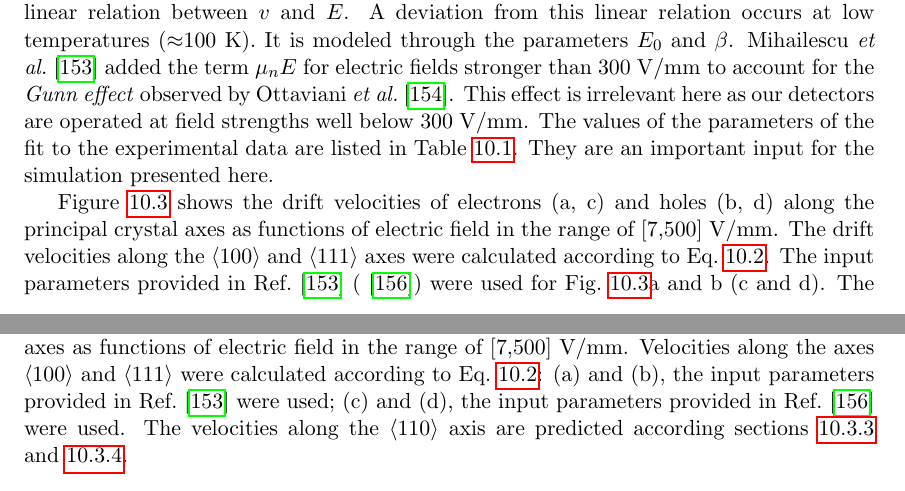
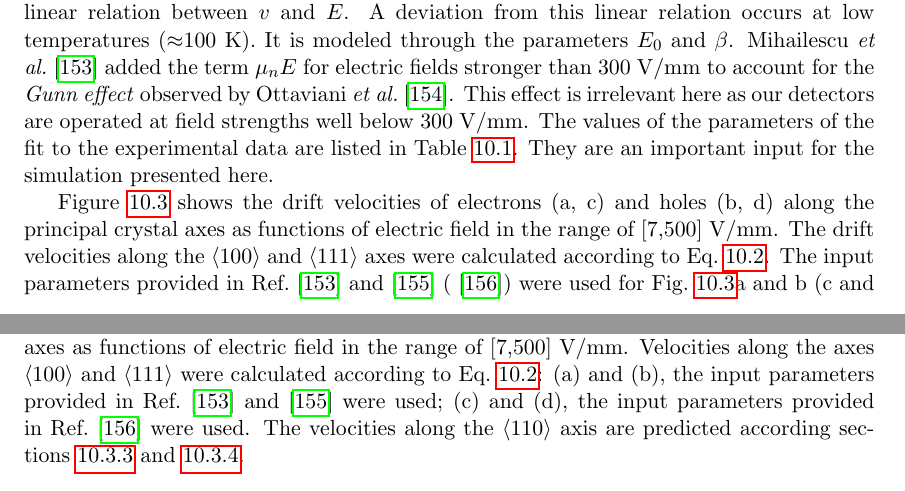
Before and after one commit to jintonic/thesis, a LaTeX thesis (thesis.tex, which reads pss.tex): two parts of pages 104 and 106 of 131, joined at a grey line, cut so that both start at the same text. Compiled offline with pdfLaTeX.

Commit message:
minor change
git-svn-id: file:///home/jingliu/home/jing.liu/svn/thesis/trunk@493 a066fb6a-a811-11dc-9a5e-f027034fa78f

```diff
--- a/pss.tex
+++ b/pss.tex
@@ -212,10 +212,10 @@ c) and holes (b, d) along the principal crystal axes as functions of
 electric field in the range of [7,500]~V/mm. The drift velocities
 along the $\langle 100 \rangle$ and $\langle 111 \rangle$ axes were
 calculated according to Eq.~\ref{eq:pss:para}. The input parameters
-provided in Ref.~\cite{miha} (\cite{bart}) were used for
-Fig.~\ref{fig:pss:vvse}a and b (c and d).  The drift velocity in any
-direction can be derived from the velocities along the $\langle 100
-\rangle$ and $\langle 111 \rangle$ axes.  The details of the
+provided in Ref.~\cite{miha} and \cite{reg} (\cite{bart}) were used
+for Fig.~\ref{fig:pss:vvse}a and b (c and d). The drift velocity in
+any direction can be derived from the velocities along the $\langle
+100 \rangle$ and $\langle 111 \rangle$ axes. The details of the
 calculation are described in the following sections.
 
 \begin{figure}[tbhp]
@@ -227,10 +227,10 @@ the principal crystal axes as functions of electric field in the range
 of [7,500]~V/mm. Velocities along the axes $\langle 100 \rangle$ and
 $\langle 111 \rangle$ were calculated according to
 Eq.~\ref{eq:pss:para}: (a) and (b), the input parameters provided in
-Ref.~\cite{miha} were used; (c) and (d), the input parameters provided
-in Ref.~\cite{bart} were used. The velocities along the $\langle 110
-\rangle$ axis are predicted according sections~\ref{sec:pss:elec}
-and~\ref{sec:pss:hole}.}
+Ref.~\cite{miha} and \cite{reg} were used; (c) and (d), the input
+parameters provided in Ref.~\cite{bart} were used. The velocities
+along the $\langle 110 \rangle$ axis are predicted according
+sections~\ref{sec:pss:elec} and~\ref{sec:pss:hole}.}
 \label{fig:pss:vvse}
 \end{figure}
 
```
